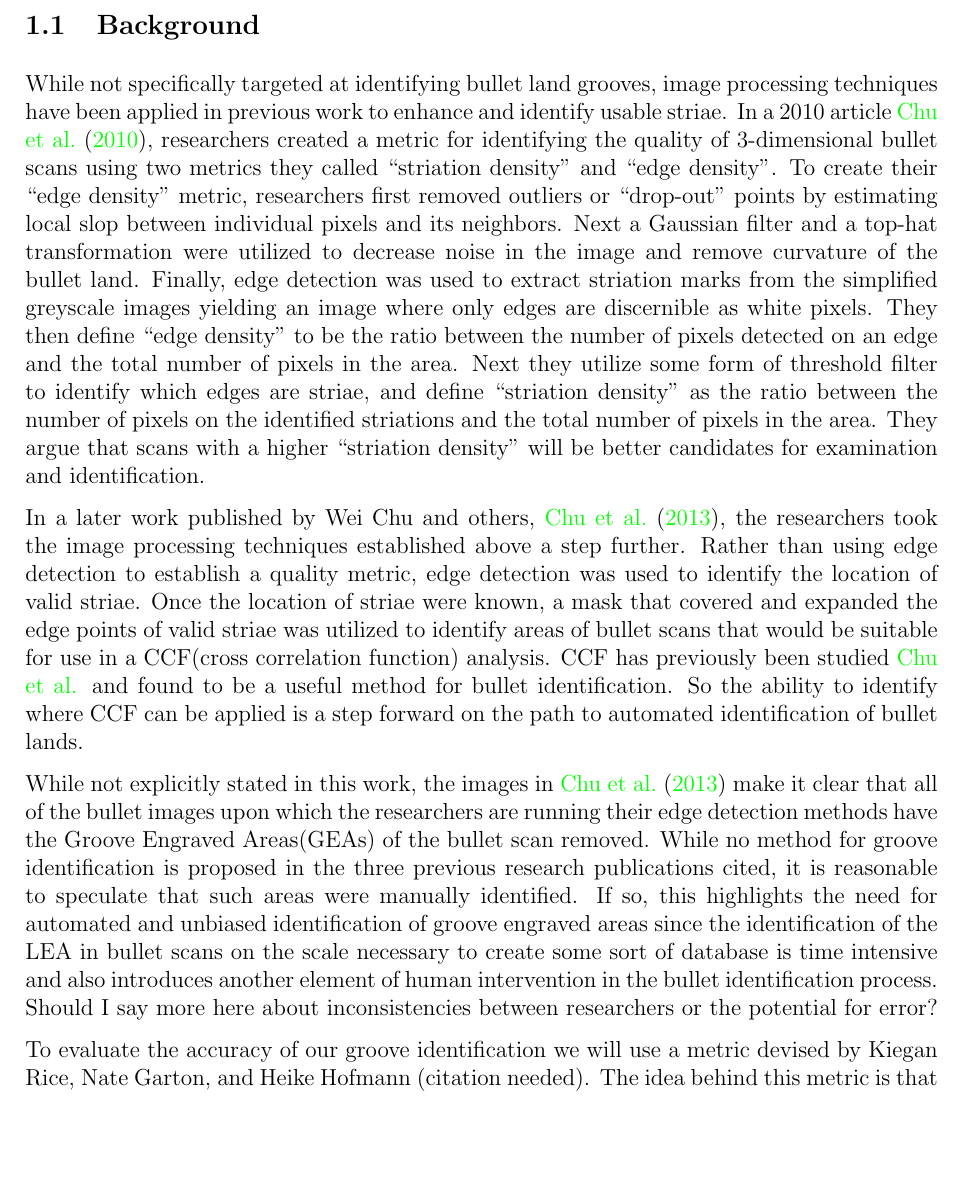
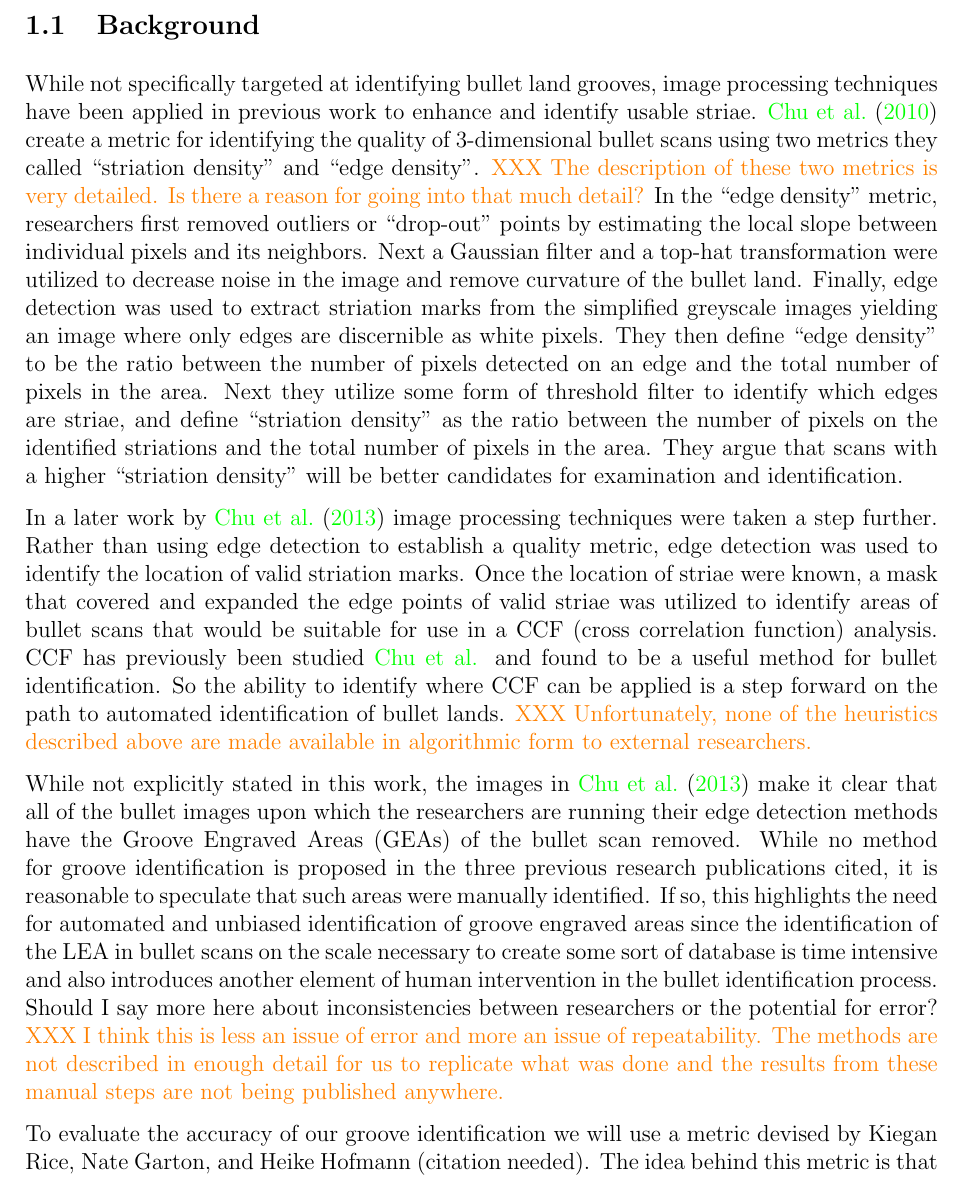
Before and after one commit to c-roiger/HoughGroovesPaper, a LaTeX document (RoughDraft/RoughDraft.tex): part of page 3 of 10 before the commit and part of page 3 of 11 after it, cut so that both start at the same text, the shorter picture padded with empty space. Compiled offline with pdfLaTeX.

Commit message:
suggestion for restructuring a bit

```diff
--- a/RoughDraft/RoughDraft.tex
+++ b/RoughDraft/RoughDraft.tex
@@ -198,10 +198,10 @@ In figure \ref{fig:sig-comparison} we see a comparison between two signatures on
 
 \subsection{Background}
 
-While not specifically targeted at identifying bullet land grooves, image processing techniques have been applied in previous work to enhance and identify usable striae. In a 2010 article \cite{chu2010}, researchers created a metric for identifying the quality of 3-dimensional bullet scans using two metrics they called ``striation density" and ``edge density". To create their ``edge density" metric, researchers first removed outliers or ``drop-out" points by estimating local slop between individual pixels and its neighbors. Next a Gaussian filter and a top-hat transformation were utilized to decrease noise in the image and remove curvature of the bullet land. Finally, edge detection was used to extract striation marks from the simplified greyscale images yielding an image where only edges are discernible as white pixels. They then define ``edge density" to be the ratio between the number of pixels detected on an edge and the total number of pixels in the area. Next they utilize some form of threshold filter to identify which edges are striae, and define ``striation density" as the ratio between the number of pixels on the identified striations and the total number of pixels in the area. They argue that scans with a higher ``striation density" will be better candidates for examination and identification.
+While not specifically targeted at identifying bullet land grooves, image processing techniques have been applied in previous work to enhance and identify usable striae.  \citet{chu2010} create a metric for identifying the quality of 3-dimensional bullet scans using two metrics they called ``striation density" and ``edge density". \hh{XXX The description of these two metrics is very detailed. Is there a reason for going into that much detail?} In the ``edge density" metric, researchers first removed outliers or ``drop-out" points by estimating the local slope between individual pixels and its neighbors. Next a Gaussian filter and a top-hat transformation were utilized to decrease noise in the image and remove curvature of the bullet land. Finally, edge detection was used to extract striation marks from the simplified greyscale images yielding an image where only edges are discernible as white pixels. They then define ``edge density" to be the ratio between the number of pixels detected on an edge and the total number of pixels in the area. Next they utilize some form of threshold filter to identify which edges are striae, and define ``striation density" as the ratio between the number of pixels on the identified striations and the total number of pixels in the area. They argue that scans with a higher ``striation density" will be better candidates for examination and identification.
 
-In a later work published by Wei Chu and others, \cite{chu2013}, the researchers took the image processing techniques established above a step further. Rather than using edge detection to establish a quality metric, edge detection was used to identify the location of valid striae. Once the location of striae were known, a mask that covered and expanded the edge points of valid striae was utilized to identify areas of bullet scans that would be suitable for use in a CCF(cross correlation function) analysis. CCF has previously been studied \cite{chu2010-ccf} and found to be a useful method for bullet identification. So the ability to identify where CCF can be applied is a step forward on the path to automated identification of bullet lands.
+In a later work  by \citet{chu2013} image processing techniques were taken a step further. Rather than using edge detection to establish a quality metric, edge detection was used to identify the location of valid striation marks. Once the location of striae were known, a mask that covered and expanded the edge points of valid striae was utilized to identify areas of bullet scans that would be suitable for use in a CCF (cross correlation function) analysis. CCF has previously been studied \cite{chu2010-ccf} and found to be a useful method for bullet identification. So the ability to identify where CCF can be applied is a step forward on the path to automated identification of bullet lands. \hh{XXX Unfortunately, none of the heuristics described above are made available in algorithmic form to external researchers.}
 
-While not explicitly stated in this work, the images in \cite{chu2013} make it clear that all of the bullet images upon which the researchers are running their edge detection methods have the Groove Engraved Areas(GEAs) of the bullet scan removed. While no method for groove identification is proposed in the three previous research publications cited, it is reasonable to speculate that such areas were manually identified. If so, this highlights the need for automated and unbiased identification of groove engraved areas since the identification of the LEA in bullet scans on the scale necessary to create some sort of database is time intensive and also introduces another element of human intervention in the bullet identification process. Should I say more here about inconsistencies between researchers or the potential for error?
+While not explicitly stated in this work, the images in \cite{chu2013} make it clear that all of the bullet images upon which the researchers are running their edge detection methods have the Groove Engraved Areas (GEAs) of the bullet scan removed. While no method for groove identification is proposed in the three previous research publications cited, it is reasonable to speculate that such areas were manually identified. If so, this highlights the need for automated and unbiased identification of groove engraved areas since the identification of the LEA in bullet scans on the scale necessary to create some sort of database is time intensive and also introduces another element of human intervention in the bullet identification process. Should I say more here about inconsistencies between researchers or the potential for error? \hh{XXX I think this is less an issue of error and more an issue of repeatability. The methods are not described in enough detail for us to replicate what was done and the results from these manual steps are not being published anywhere.}
 
 To evaluate the accuracy of our groove identification we will use a metric devised by Kiegan Rice, Nate Garton, and Heike Hofmann (citation needed). The idea behind this metric is that a robust LOESS is fit to model the curvature of the bullet scan. A residual is then calculated between the predicted robust LOESS fit of the bullet curvature and the actual data. Then the area between the predicted groove location and the manually identified groove location is examined and the sum of the absolute values of the robust LOESS residual multiplied by the resolution of the scan yields an area in microns. This area is the area of mis-identification and can be used as a score to judge how closely our estimated groove location is to the manually identified groove location.
```
Also changed, not shown: RoughDraft/RoughDraft.tex (9 more changed lines), 1 other file.
